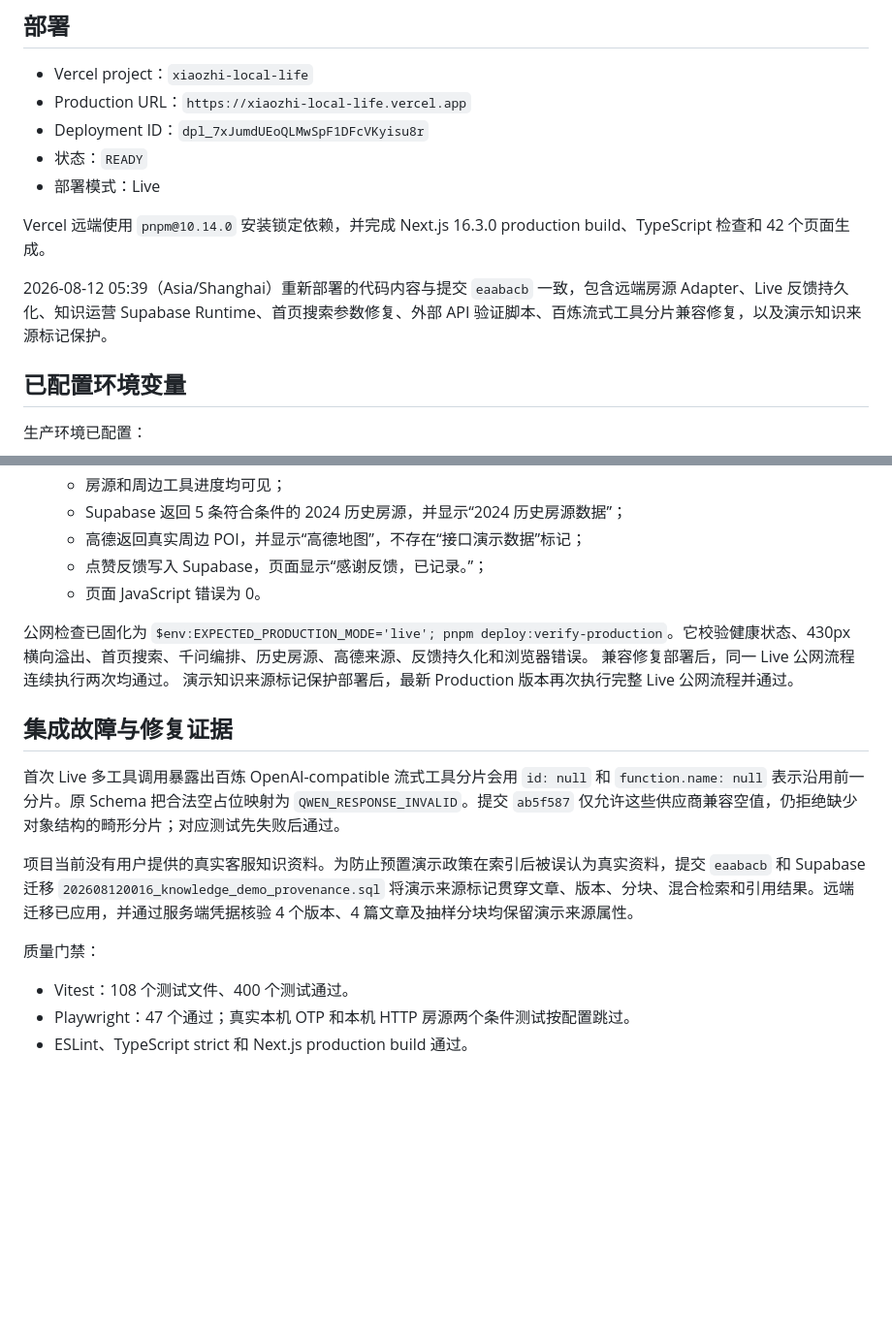
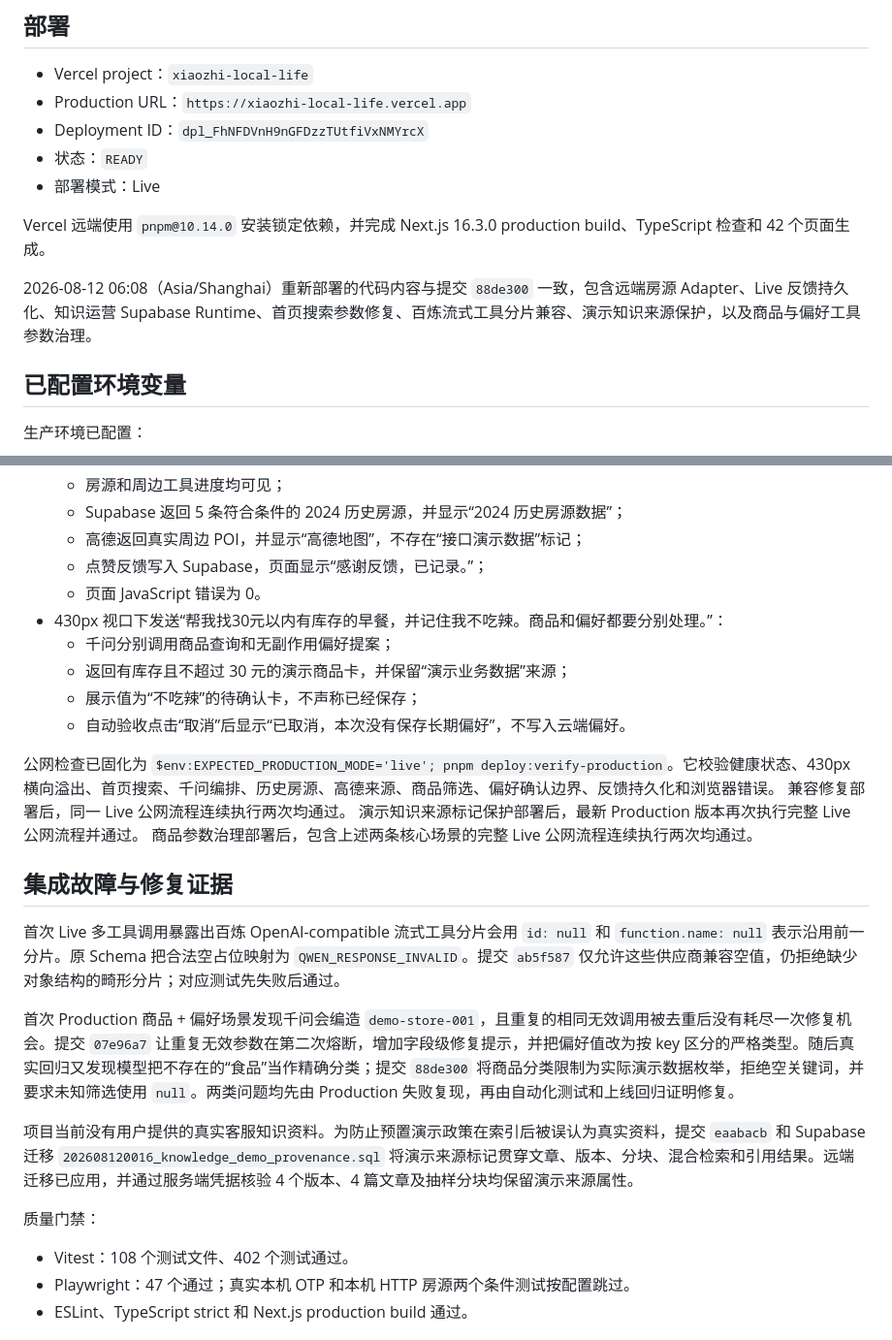
Before and after one commit to zhancyang001122-code/git1, a Markdown page: docs/task-reports/2026-08-12-vercel-production-baseline.md, 2 parts joined by grey strips. Shown at 97% size. Drawn GitHub-style; blank space fills up the shorter version.

Commit message:
docs(deploy): record live commerce regression

```diff
--- a/docs/task-reports/2026-08-12-vercel-production-baseline.md
+++ b/docs/task-reports/2026-08-12-vercel-production-baseline.md
@@ -4,13 +4,13 @@
 
 - Vercel project：`xiaozhi-local-life`
 - Production URL：`https://xiaozhi-local-life.vercel.app`
-- Deployment ID：`dpl_7xJumdUEoQLMwSpF1DFcVKyisu8r`
+- Deployment ID：`dpl_FhNFDVnH9nGFDzzTUtfiVxNMYrcX`
 - 状态：`READY`
 - 部署模式：Live
 
 Vercel 远端使用 `pnpm@10.14.0` 安装锁定依赖，并完成 Next.js 16.3.0 production build、TypeScript 检查和 42 个页面生成。
 
-2026-08-12 05:39（Asia/Shanghai）重新部署的代码内容与提交 `eaabacb` 一致，包含远端房源 Adapter、Live 反馈持久化、知识运营 Supabase Runtime、首页搜索参数修复、外部 API 验证脚本、百炼流式工具分片兼容修复，以及演示知识来源标记保护。
+2026-08-12 06:08（Asia/Shanghai）重新部署的代码内容与提交 `88de300` 一致，包含远端房源 Adapter、Live 反馈持久化、知识运营 Supabase Runtime、首页搜索参数修复、百炼流式工具分片兼容、演示知识来源保护，以及商品与偏好工具参数治理。
 
 ## 已配置环境变量
 
@@ -40,20 +40,28 @@ Vercel 远端使用 `pnpm@10.14.0` 安装锁定依赖，并完成 Next.js 16.3.0
   - 高德返回真实周边 POI，并显示“高德地图”，不存在“接口演示数据”标记；
   - 点赞反馈写入 Supabase，页面显示“感谢反馈，已记录。”；
   - 页面 JavaScript 错误为 0。
+- 430px 视口下发送“帮我找30元以内有库存的早餐，并记住我不吃辣。商品和偏好都要分别处理。”：
+  - 千问分别调用商品查询和无副作用偏好提案；
+  - 返回有库存且不超过 30 元的演示商品卡，并保留“演示业务数据”来源；
+  - 展示值为“不吃辣”的待确认卡，不声称已经保存；
+  - 自动验收点击“取消”后显示“已取消，本次没有保存长期偏好”，不写入云端偏好。
 
-公网检查已固化为 `$env:EXPECTED_PRODUCTION_MODE='live'; pnpm deploy:verify-production`。它校验健康状态、430px 横向溢出、首页搜索、千问编排、历史房源、高德来源、反馈持久化和浏览器错误。
+公网检查已固化为 `$env:EXPECTED_PRODUCTION_MODE='live'; pnpm deploy:verify-production`。它校验健康状态、430px 横向溢出、首页搜索、千问编排、历史房源、高德来源、商品筛选、偏好确认边界、反馈持久化和浏览器错误。
 兼容修复部署后，同一 Live 公网流程连续执行两次均通过。
 演示知识来源标记保护部署后，最新 Production 版本再次执行完整 Live 公网流程并通过。
+商品参数治理部署后，包含上述两条核心场景的完整 Live 公网流程连续执行两次均通过。
 
 ## 集成故障与修复证据
 
 首次 Live 多工具调用暴露出百炼 OpenAI-compatible 流式工具分片会用 `id: null` 和 `function.name: null` 表示沿用前一分片。原 Schema 把合法空占位映射为 `QWEN_RESPONSE_INVALID`。提交 `ab5f587` 仅允许这些供应商兼容空值，仍拒绝缺少对象结构的畸形分片；对应测试先失败后通过。
 
+首次 Production 商品 + 偏好场景发现千问会编造 `demo-store-001`，且重复的相同无效调用被去重后没有耗尽一次修复机会。提交 `07e96a7` 让重复无效参数在第二次熔断，增加字段级修复提示，并把偏好值改为按 key 区分的严格类型。随后真实回归又发现模型把不存在的“食品”当作精确分类；提交 `88de300` 将商品分类限制为实际演示数据枚举，拒绝空关键词，并要求未知筛选使用 `null`。两类问题均先由 Production 失败复现，再由自动化测试和上线回归证明修复。
+
 项目当前没有用户提供的真实客服知识资料。为防止预置演示政策在索引后被误认为真实资料，提交 `eaabacb` 和 Supabase 迁移 `202608120016_knowledge_demo_provenance.sql` 将演示来源标记贯穿文章、版本、分块、混合检索和引用结果。远端迁移已应用，并通过服务端凭据核验 4 个版本、4 篇文章及抽样分块均保留演示来源属性。
 
 质量门禁：
 
-- Vitest：108 个测试文件、400 个测试通过。
+- Vitest：108 个测试文件、402 个测试通过。
 - Playwright：47 个通过；真实本机 OTP 和本机 HTTP 房源两个条件测试按配置跳过。
 - ESLint、TypeScript strict 和 Next.js production build 通过。
 
```
Also changed, not shown: docs/11-acceptance-criteria.md (+5 -5 lines), docs/14-configuration-guide.md (+1 -1 lines).
